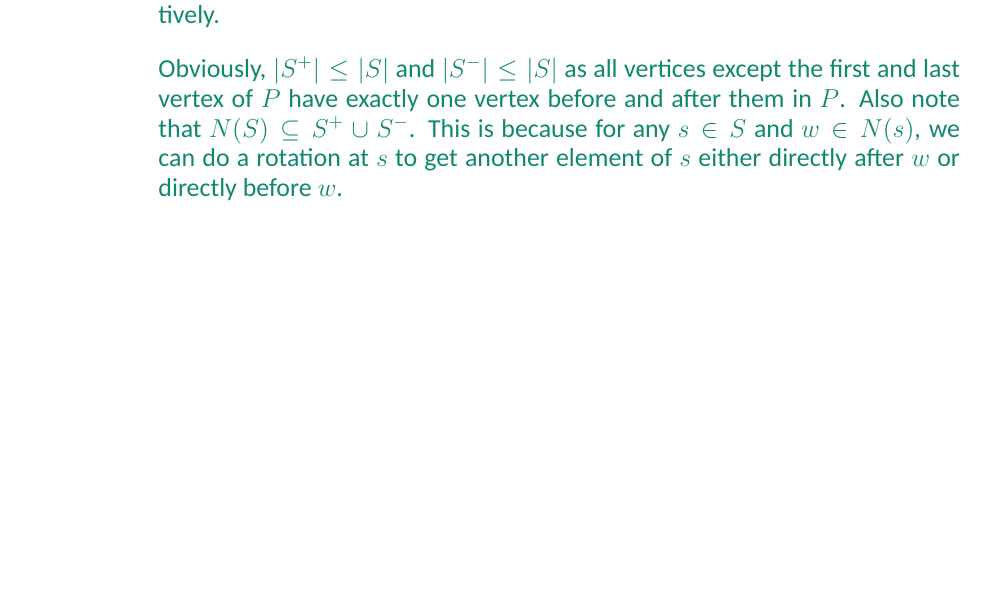
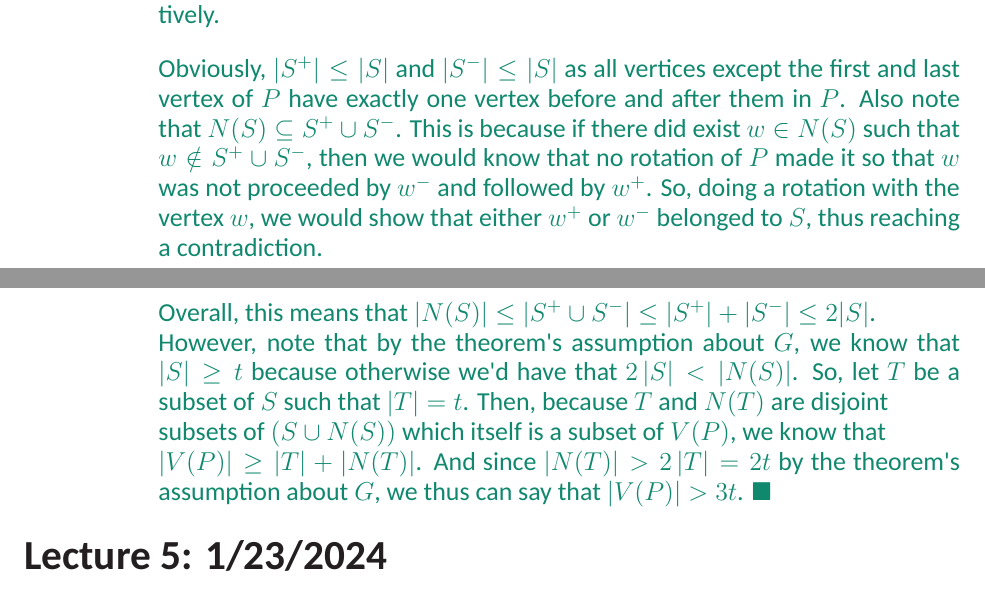
Before and after one commit to IzzytheFourtysecond/college-math-notes, a LaTeX book (Math 158 Verstraete Lecture Notes.tex): part of page 15 of 15 before the commit and two parts of pages 15 and 16 of 16 after it, the two joined at a grey line, cut so that both start at the same text, the shorter picture padded with empty space. Compiled offline with XeLaTeX; a missing font is replaced by an installed copy or a similar font.

Commit message:
Saving now that I finally got back to finishing 4

```diff
--- a/Math 158 Verstraete Lecture Notes.tex
+++ b/Math 158 Verstraete Lecture Notes.tex
@@ -1268,9 +1268,13 @@ Let $P$ be a longest path in $G$ going from a vertex $u$ to a vertex $v$. Additi
    {\begin{myIndent} \hThree
       Proof:\\ Let $P$ be a longest path ending at a vertex $v$. Also, let $S$ be the set of end \\vertices of all possible longest paths that could be obtained through any \\number of rotations starting with $P$. Finally, let $S^+$ and $S^-$ denoted the vertices of $P$ immediately after and immediately before vertices in $S$ respectively. \retTwo
 
-      Obviously, $\lvert S^+ \rvert \leq \lvert S \rvert$ and $\lvert S^- \rvert \leq \lvert S \rvert$ as all vertices except the first and last vertex of $P$ have exactly one vertex before and after them in $P$. Also note that $N(S) \subseteq S^+ \cup S^-$. This is because for any $s \in S$ and $w \in N(s)$, we can do a rotation at $s$ to get another element of $s$ either directly after $w$ or directly before $w$.
+      Obviously, $\lvert S^+ \rvert \leq \lvert S \rvert$ and $\lvert S^- \rvert \leq \lvert S \rvert$ as all vertices except the first and last vertex of $P$ have exactly one vertex before and after them in $P$. Also note that $N(S) \subseteq S^+ \cup S^-$. This is because if there did exist $w \in N(S)$ such that $w \notin S^+ \cup S^-$, then we would know that no rotation of $P$ made it so that $w$ was not proceeded by $w^-$ and followed by $w^+$. So, doing a rotation with the vertex $w$, we would show that either $w^+$ or $w^-$ belonged to $S$, thus reaching a contradiction.
+      \newpage
 
+      Overall, this means that $\lvert N(S) \rvert \leq \lvert S^+ \cup S^- \rvert \leq \lvert S^+ \rvert + \lvert S^- \rvert \leq 2 \lvert S \rvert$.\\ However, note that by the theorem's assumption about $G$, we know that $\left|S\right| \geq t$ because otherwise we'd have that $ 2\left| S \right| < \left|N(S)\right|$. So, let $T$ be a subset of $S$ such that $\left| T \right| = t$. Then, because $T$ and $N(T)$ are disjoint\\ subsets of $(S \cup N(S))$ which itself is a subset of $V(P)$, we know that\\ $\left| V(P) \right| \geq \left| T \right| + \left| N(T) \right|$. And since $\left| N(T) \right| > 2\left| T \right| = 2t$ by the theorem's assumption about $G$, we thus can say that $\left| V(P) \right| > 3t$. $\blacksquare$ \retTwo
    \end{myIndent}}
 \end{myIndent}}
 
+\markLecture{1/23/2024}
+
 \end{document}
```
Also changed, not shown: Math 158 Verstraete Lecture Notes.pdf, 5 other files.
